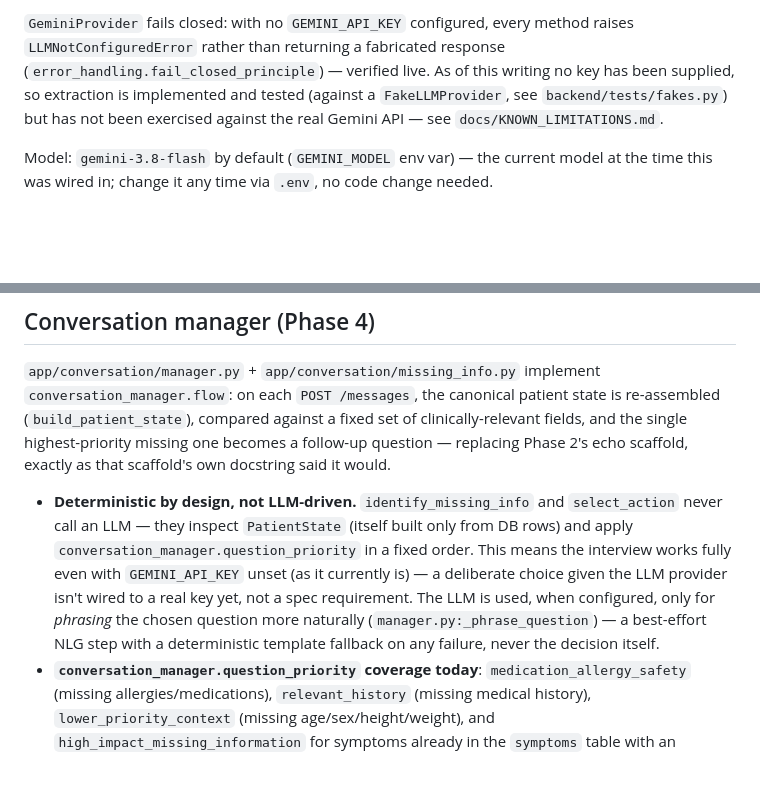
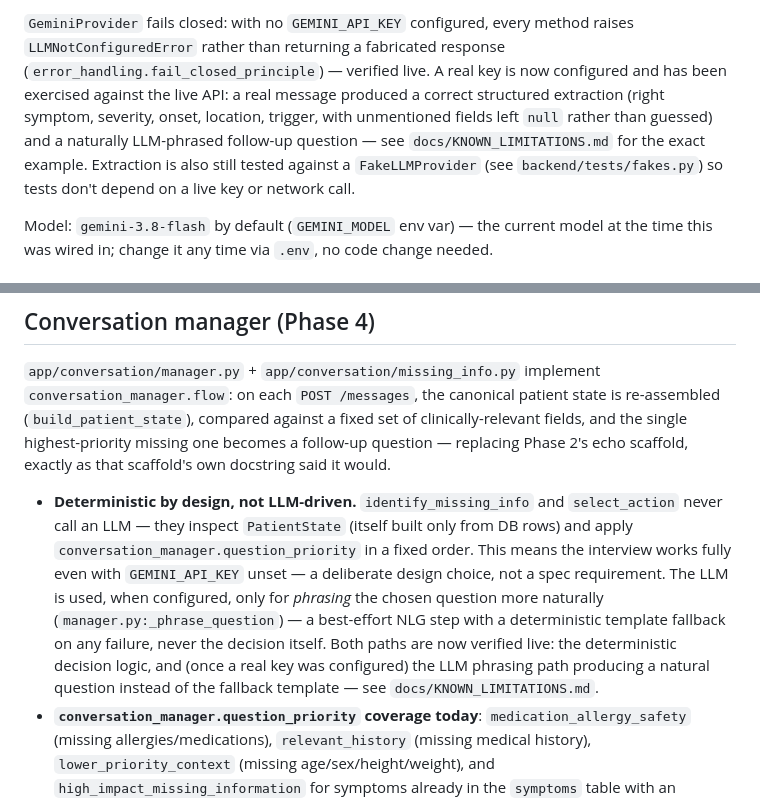
Before and after one commit to arctic-pole/medai, a Markdown page: docs/AI_PIPELINE.md, 2 parts joined by grey strips. Drawn GitHub-style; blank space fills up the shorter version.

```diff
--- a/docs/AI_PIPELINE.md
+++ b/docs/AI_PIPELINE.md
@@ -36,10 +36,12 @@ swapping providers means writing a new `LLMProvider` subclass and changing that
 
 `GeminiProvider` fails closed: with no `GEMINI_API_KEY` configured, every method raises
 `LLMNotConfiguredError` rather than returning a fabricated response
-(`error_handling.fail_closed_principle`) — verified live. As of this writing no key has been
-supplied, so extraction is implemented and tested (against a `FakeLLMProvider`, see
-`backend/tests/fakes.py`) but has not been exercised against the real Gemini API — see
-`docs/KNOWN_LIMITATIONS.md`.
+(`error_handling.fail_closed_principle`) — verified live. A real key is now configured and has
+been exercised against the live API: a real message produced a correct structured extraction
+(right symptom, severity, onset, location, trigger, with unmentioned fields left `null` rather
+than guessed) and a naturally LLM-phrased follow-up question — see `docs/KNOWN_LIMITATIONS.md`
+for the exact example. Extraction is also still tested against a `FakeLLMProvider` (see
+`backend/tests/fakes.py`) so tests don't depend on a live key or network call.
 
 Model: `gemini-3.8-flash` by default (`GEMINI_MODEL` env var) — the current model at the time
 this was wired in; change it any time via `.env`, no code change needed.
@@ -83,11 +85,13 @@ Phase 2's echo scaffold, exactly as that scaffold's own docstring said it would.
 - **Deterministic by design, not LLM-driven.** `identify_missing_info` and `select_action` never
   call an LLM — they inspect `PatientState` (itself built only from DB rows) and apply
   `conversation_manager.question_priority` in a fixed order. This means the interview works
-  fully even with `GEMINI_API_KEY` unset (as it currently is) — a deliberate choice given the
-  LLM provider isn't wired to a real key yet, not a spec requirement. The LLM is used, when
-  configured, only for *phrasing* the chosen question more naturally
+  fully even with `GEMINI_API_KEY` unset — a deliberate design choice, not a spec requirement.
+  The LLM is used, when configured, only for *phrasing* the chosen question more naturally
   (`manager.py:_phrase_question`) — a best-effort NLG step with a deterministic template
-  fallback on any failure, never the decision itself.
+  fallback on any failure, never the decision itself. Both paths are now verified live: the
+  deterministic decision logic, and (once a real key was configured) the LLM phrasing path
+  producing a natural question instead of the fallback template — see
+  `docs/KNOWN_LIMITATIONS.md`.
 - **`conversation_manager.question_priority` coverage today**: `medication_allergy_safety`
   (missing allergies/medications), `relevant_history` (missing medical history),
   `lower_priority_context` (missing age/sex/height/weight), and `high_impact_missing_information`
```
Also changed, not shown: README.md (+5 -5 lines), docs/KNOWN_LIMITATIONS.md (+23 -9 lines).
